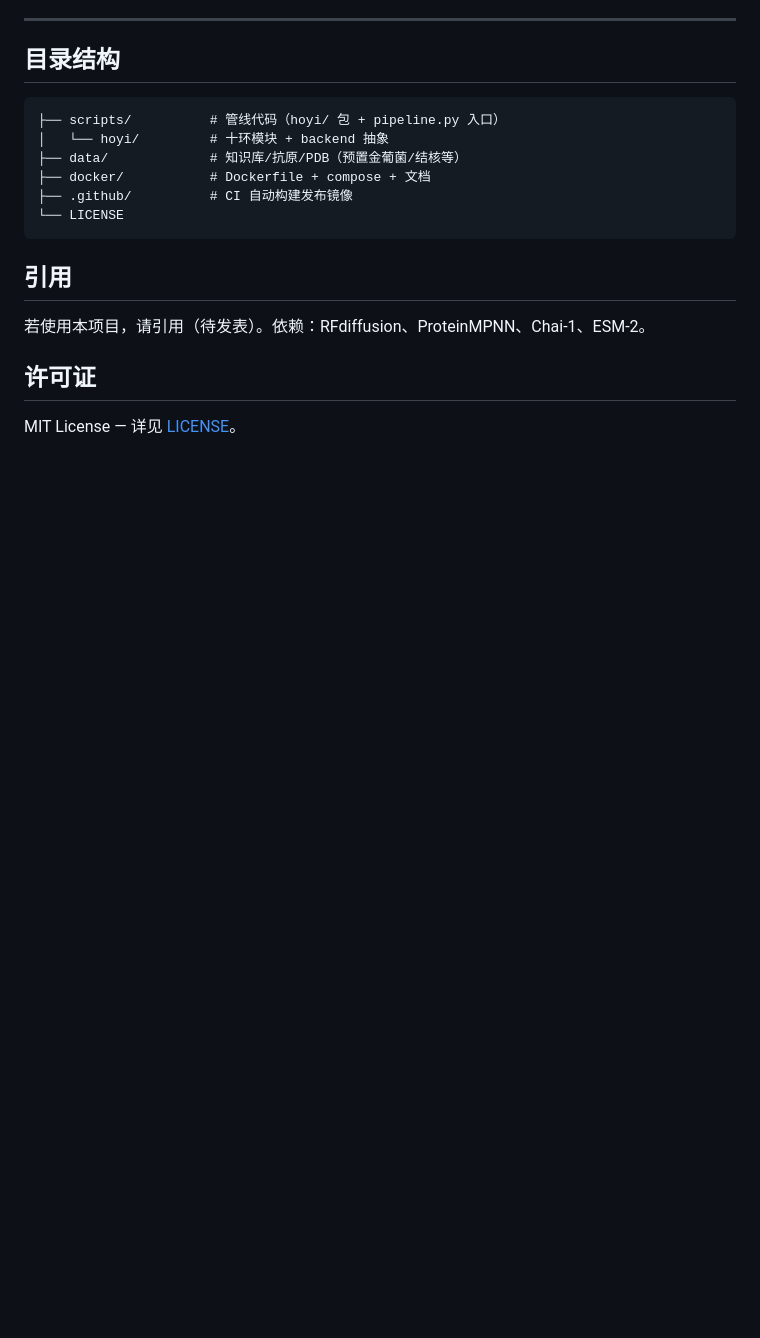
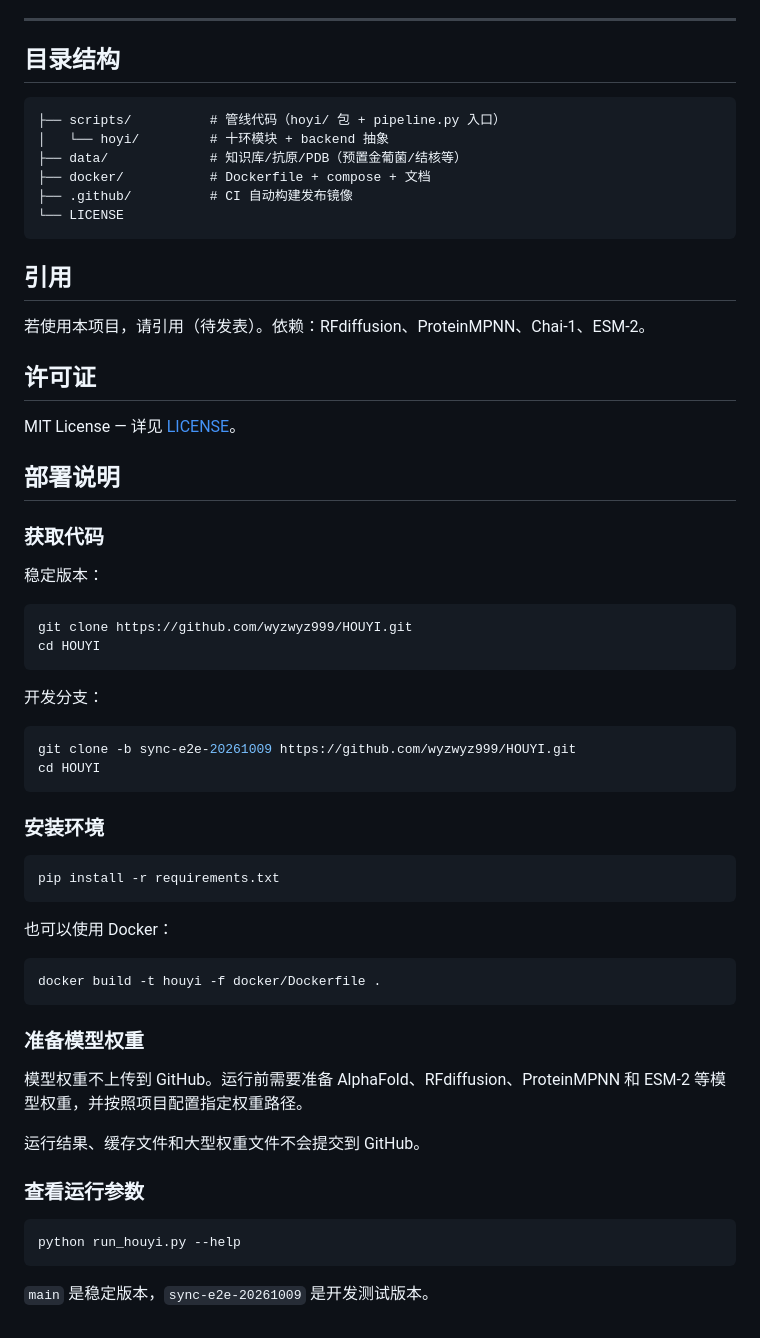
Before and after one commit to wyzwyz999/HOUYI, a Markdown page: README.md, the part around the change. GitHub-like rendering; blank space fills up the shorter version.

Commit message:
Add deployment instructions to README
Added deployment instructions including code retrieval, environment setup, and model weight preparation.

````diff
--- a/README.md
+++ b/README.md
@@ -94,3 +94,46 @@ python pipeline.py --organism "Staphylococcus aureus" --dry-run
 ## 许可证
 
 MIT License — 详见 [LICENSE](LICENSE)。
+## 部署说明
+
+### 获取代码
+
+稳定版本：
+
+```bash
+git clone https://github.com/wyzwyz999/HOUYI.git
+cd HOUYI
+```
+
+开发分支：
+
+```bash
+git clone -b sync-e2e-20261009 https://github.com/wyzwyz999/HOUYI.git
+cd HOUYI
+```
+
+### 安装环境
+
+```bash
+pip install -r requirements.txt
+```
+
+也可以使用 Docker：
+
+```bash
+docker build -t houyi -f docker/Dockerfile .
+```
+
+### 准备模型权重
+
+模型权重不上传到 GitHub。运行前需要准备 AlphaFold、RFdiffusion、ProteinMPNN 和 ESM-2 等模型权重，并按照项目配置指定权重路径。
+
+运行结果、缓存文件和大型权重文件不会提交到 GitHub。
+
+### 查看运行参数
+
+```bash
+python run_houyi.py --help
+```
+
+`main` 是稳定版本，`sync-e2e-20261009` 是开发测试版本。
````
